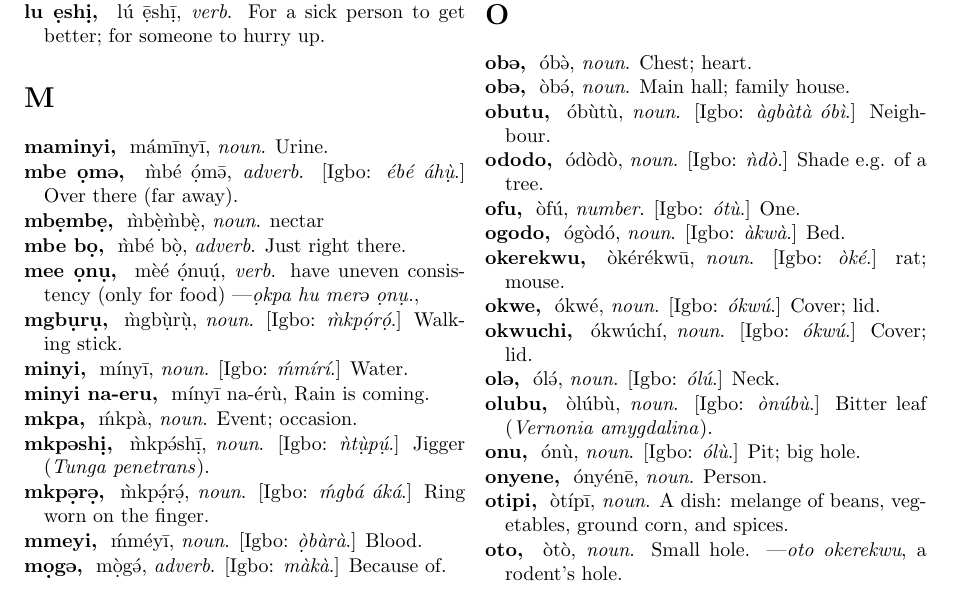
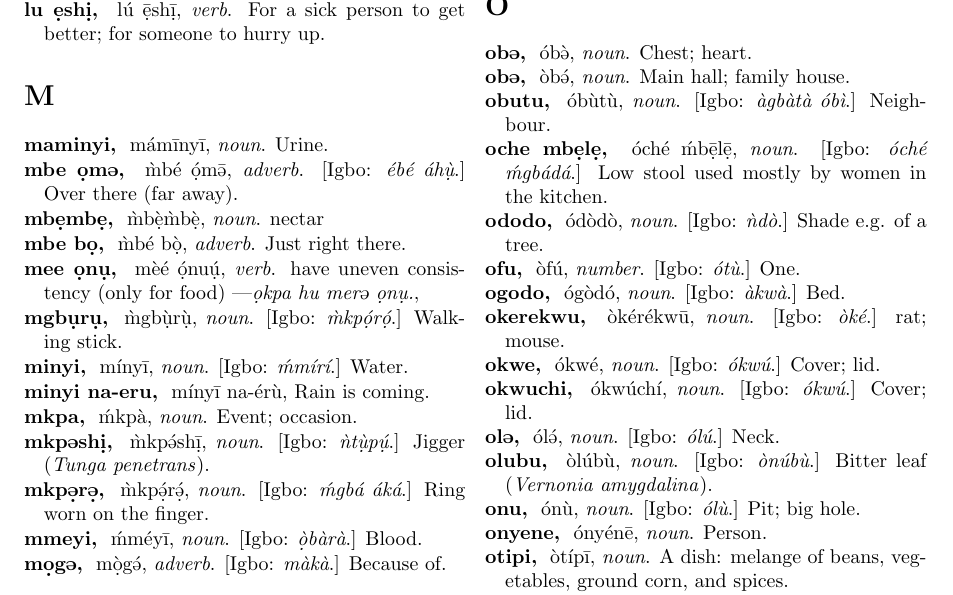
Before and after one commit to ogennadi/stella-dict, a LaTeX document (dict.tex): part of page 3 of 5 before the commit and part of page 3 of 6 after it, cut so that both start at the same text. Compiled offline with pdfLaTeX.

Commit message:
Added words

```diff
--- a/dict.tex
+++ b/dict.tex
@@ -830,6 +830,12 @@
   \igboizugbe  {\l agb\l at\l a \h ob\l i}
   \definition  {Neighbour.}
 
+  \display     {oche mb\d el\d e}{oche mbele}
+  \head        {\h och\h e \h mb\md el\md e}
+  \partofspeech{noun}
+  \igboizugbe  {\h och\h e \h mgb\h ad\h a}
+  \definition  {Low stool used mostly by women in the kitchen.}
+
   \display     {ododo}{ododo}
   \head        {\h od\l od\l o}
   \partofspeech{noun}
```
Also changed, not shown: dict.tex (4 more changed lines).
